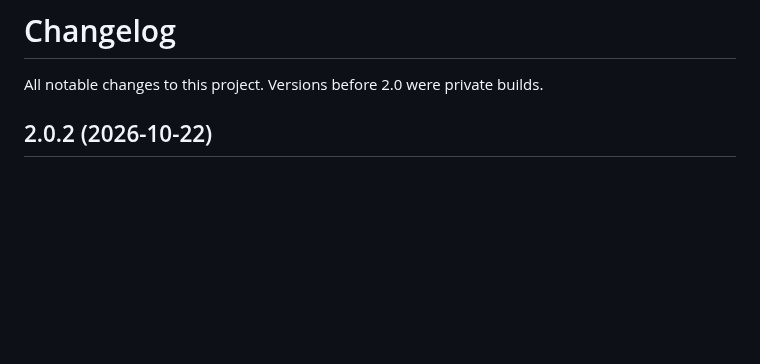
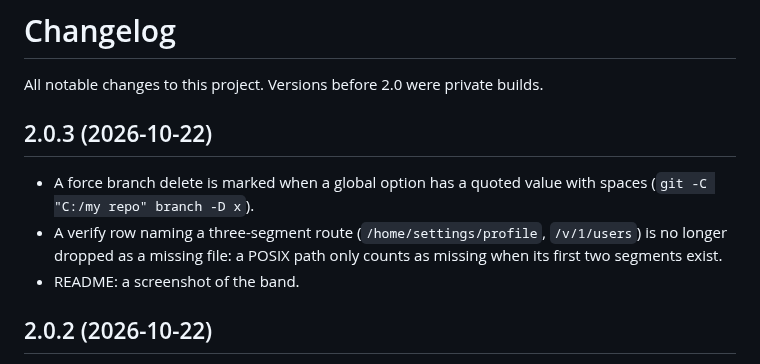
Before and after one commit to anhtahaylove/followup-suggest, a Markdown page: CHANGELOG.md, the part around the change. GitHub-like rendering; blank space fills up the shorter version.

```diff
--- a/CHANGELOG.md
+++ b/CHANGELOG.md
@@ -1,6 +1,14 @@
 # Changelog
 
 All notable changes to this project. Versions before 2.0 were private builds.
+
+## 2.0.3 (2026-10-22)
+
+- A force branch delete is marked when a global option has a quoted value with spaces
+  (`git -C "C:/my repo" branch -D x`).
+- A verify row naming a three-segment route (`/home/settings/profile`, `/v/1/users`) is no longer dropped as a missing
+  file: a POSIX path only counts as missing when its first two segments exist.
+- README: a screenshot of the band.
 
 ## 2.0.2 (2026-10-22)
 
```
Also changed, not shown: README.md (+2 -0 lines), docs/band.png (added), 4 other files.
